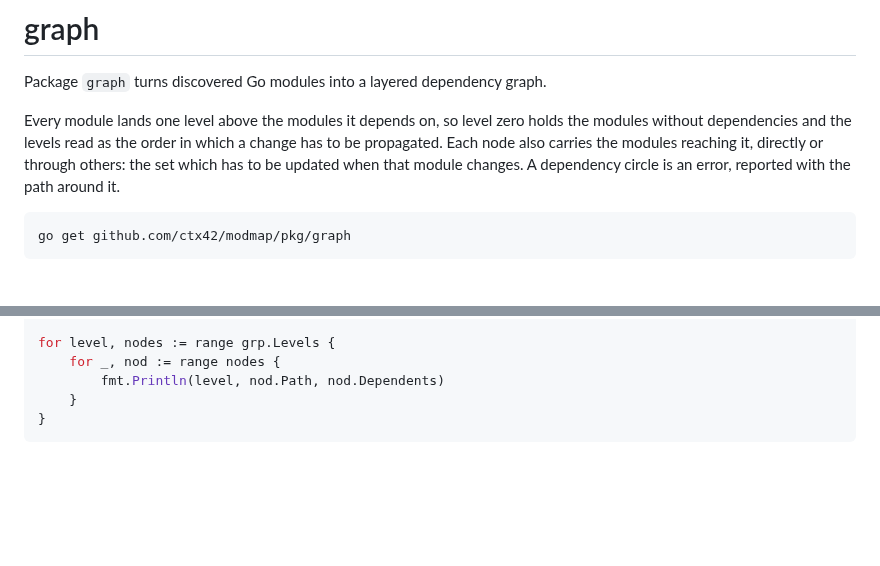
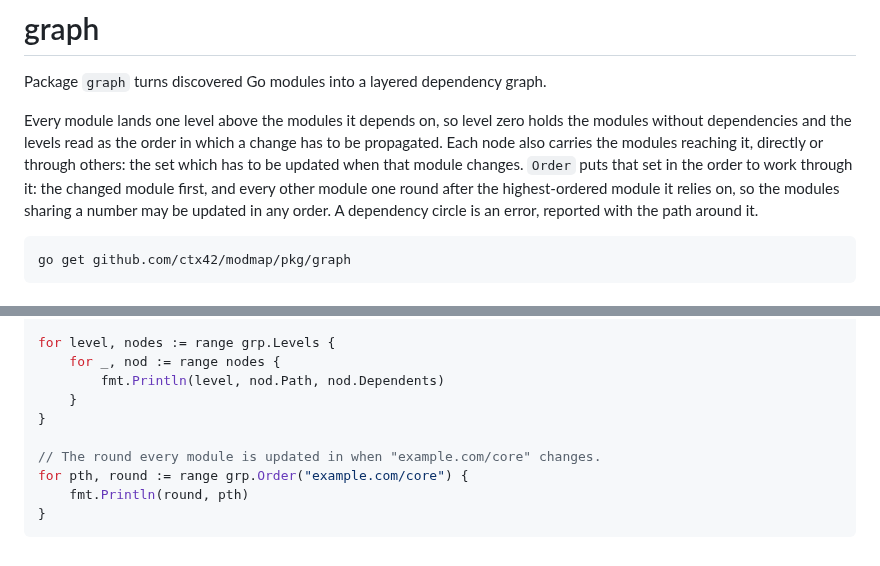
Before and after one commit to ctx42/modmap, a Markdown page: pkg/graph/README.md, 2 parts joined by grey strips. Rendered like a GitHub page; blank space fills up the shorter version.

````diff
--- a/pkg/graph/README.md
+++ b/pkg/graph/README.md
@@ -6,8 +6,11 @@ Every module lands one level above the modules it depends on, so level zero
 holds the modules without dependencies and the levels read as the order in
 which a change has to be propagated. Each node also carries the modules
 reaching it, directly or through others: the set which has to be updated when
-that module changes. A dependency circle is an error, reported with the path
-around it.
+that module changes. `Order` puts that set in the order to work through it:
+the changed module first, and every other module one round after the
+highest-ordered module it relies on, so the modules sharing a number may be
+updated in any order. A dependency circle is an error, reported with the
+path around it.
 
 ```shell
 go get github.com/ctx42/modmap/pkg/graph
@@ -26,4 +29,9 @@ for level, nodes := range grp.Levels {
         fmt.Println(level, nod.Path, nod.Dependents)
     }
 }
+
+// The round every module is updated in when "example.com/core" changes.
+for pth, round := range grp.Order("example.com/core") {
+    fmt.Println(round, pth)
+}
 ```
````
Also changed, not shown: README.md (+22 -0 lines), doc/modmap-badge.png (added), doc/modmap-ctx42.png, doc/modmap-pinned.png, 10 other files.
